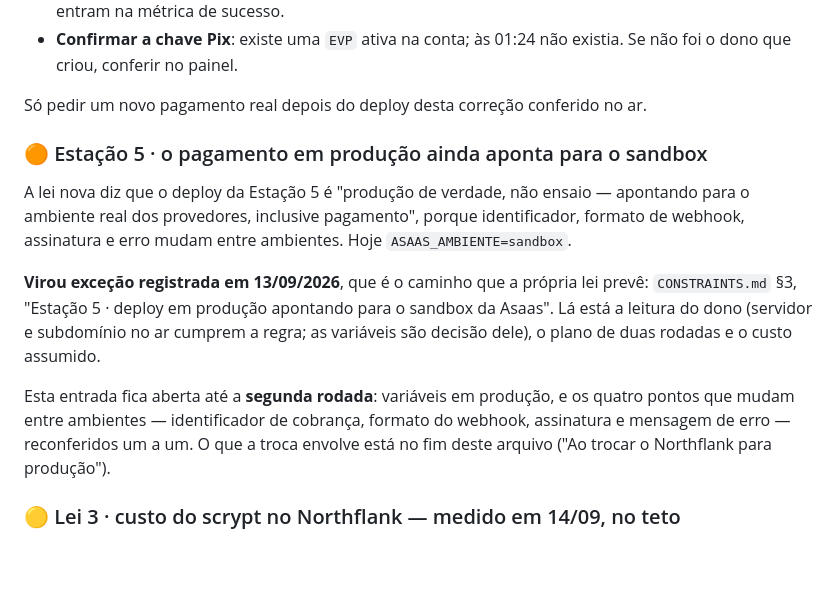
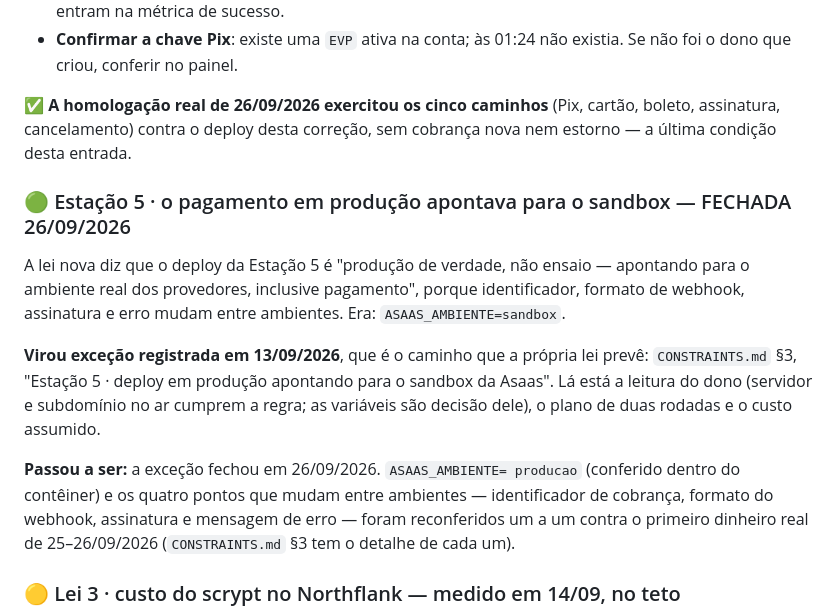
Before and after one commit to sancompany/san_checkout, a Markdown page: docs/pendencias.md, the part around one of its changes. Rendered like a GitHub page; blank space fills up the shorter version.

```diff
--- a/docs/pendencias.md
+++ b/docs/pendencias.md
@@ -129,14 +136,16 @@ cobertas por regressão com os payloads reais. O que **só o dono** decide:
 - **Confirmar a chave Pix**: existe uma `EVP` ativa na conta; às 01:24
   não existia. Se não foi o dono que criou, conferir no painel.
 
-Só pedir um novo pagamento real depois do deploy desta correção
-conferido no ar.
-
-### 🟠 Estação 5 · o pagamento em produção ainda aponta para o sandbox
+✅ **A homologação real de 26/09/2026 exercitou os cinco caminhos**
+(Pix, cartão, boleto, assinatura, cancelamento) contra o deploy desta
+correção, sem cobrança nova nem estorno — a última condição desta
+entrada.
+
+### 🟢 Estação 5 · o pagamento em produção apontava para o sandbox — FECHADA 26/09/2026
 A lei nova diz que o deploy da Estação 5 é "produção de verdade, não
 ensaio — apontando para o ambiente real dos provedores, inclusive
 pagamento", porque identificador, formato de webhook, assinatura e erro
-mudam entre ambientes. Hoje `ASAAS_AMBIENTE=sandbox`.
+mudam entre ambientes. Era: `ASAAS_AMBIENTE=sandbox`.
 
 **Virou exceção registrada em 13/09/2026**, que é o caminho que a
 própria lei prevê: `CONSTRAINTS.md` §3, "Estação 5 · deploy em produção
@@ -144,11 +153,12 @@ apontando para o sandbox da Asaas". Lá está a leitura do dono (servidor
 e subdomínio no ar cumprem a regra; as variáveis são decisão dele), o
 plano de duas rodadas e o custo assumido.
 
-Esta entrada fica aberta até a **segunda rodada**: variáveis em
-produção, e os quatro pontos que mudam entre ambientes — identificador
-de cobrança, formato do webhook, assinatura e mensagem de erro —
-reconferidos um a um. O que a troca envolve está no fim deste arquivo
-("Ao trocar o Northflank para produção").
+**Passou a ser:** a exceção fechou em 26/09/2026. `ASAAS_AMBIENTE=
+producao` (conferido dentro do contêiner) e os quatro pontos que mudam
+entre ambientes — identificador de cobrança, formato do webhook,
+assinatura e mensagem de erro — foram reconferidos um a um contra o
+primeiro dinheiro real de 25–26/09/2026 (`CONSTRAINTS.md` §3 tem o
+detalhe de cada um).
 
 ### 🟡 Lei 3 · custo do scrypt no Northflank — medido em 14/09, no teto
 `seguranca-san/references/senha-e-kdf.md` manda calibrar mirando 0,5 a
```
Also changed, not shown: other parts of docs/pendencias.md (+31 -24 lines), CLAUDE.md (+61 -66 lines), CONSTRAINTS.md (+14 -1 lines).
